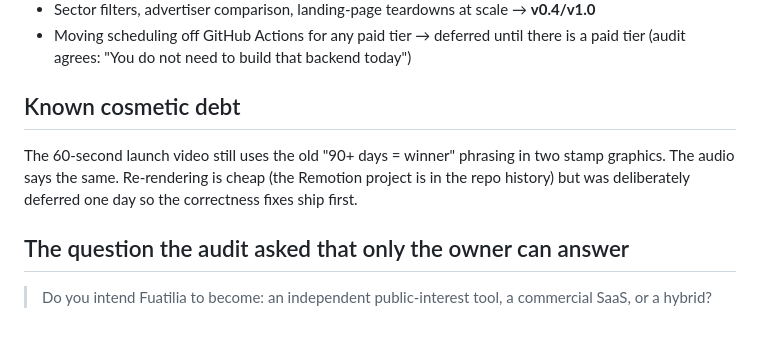
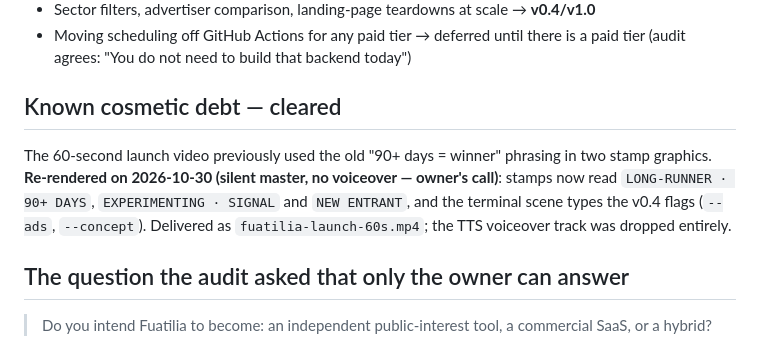
Before and after one commit to kjonathan254/fuatilia, a Markdown page: docs/AUDIT-RESPONSE.md, the part around the change. Drawn GitHub-style.

Commit message:
docs: cosmetic debt cleared — launch video re-rendered silent with v0.4 stamp wording

```diff
--- a/docs/AUDIT-RESPONSE.md
+++ b/docs/AUDIT-RESPONSE.md
@@ -43,11 +43,13 @@ This file maps every audit finding to an action: **fixed in this release (v0.3.0
 - Sector filters, advertiser comparison, landing-page teardowns at scale → **v0.4/v1.0**
 - Moving scheduling off GitHub Actions for any paid tier → deferred until there is a paid tier (audit agrees: "You do not need to build that backend today")
 
-## Known cosmetic debt
+## Known cosmetic debt — cleared
 
-The 60-second launch video still uses the old "90+ days = winner" phrasing in two stamp
-graphics. The audio says the same. Re-rendering is cheap (the Remotion project is in the
-repo history) but was deliberately deferred one day so the correctness fixes ship first.
+The 60-second launch video previously used the old "90+ days = winner" phrasing in two
+stamp graphics. **Re-rendered on 2026-10-30 (silent master, no voiceover — owner's
+call)**: stamps now read `LONG-RUNNER · 90+ DAYS`, `EXPERIMENTING · SIGNAL` and
+`NEW ENTRANT`, and the terminal scene types the v0.4 flags (`--ads`, `--concept`).
+Delivered as `fuatilia-launch-60s.mp4`; the TTS voiceover track was dropped entirely.
 
 ## The question the audit asked that only the owner can answer
 
```
